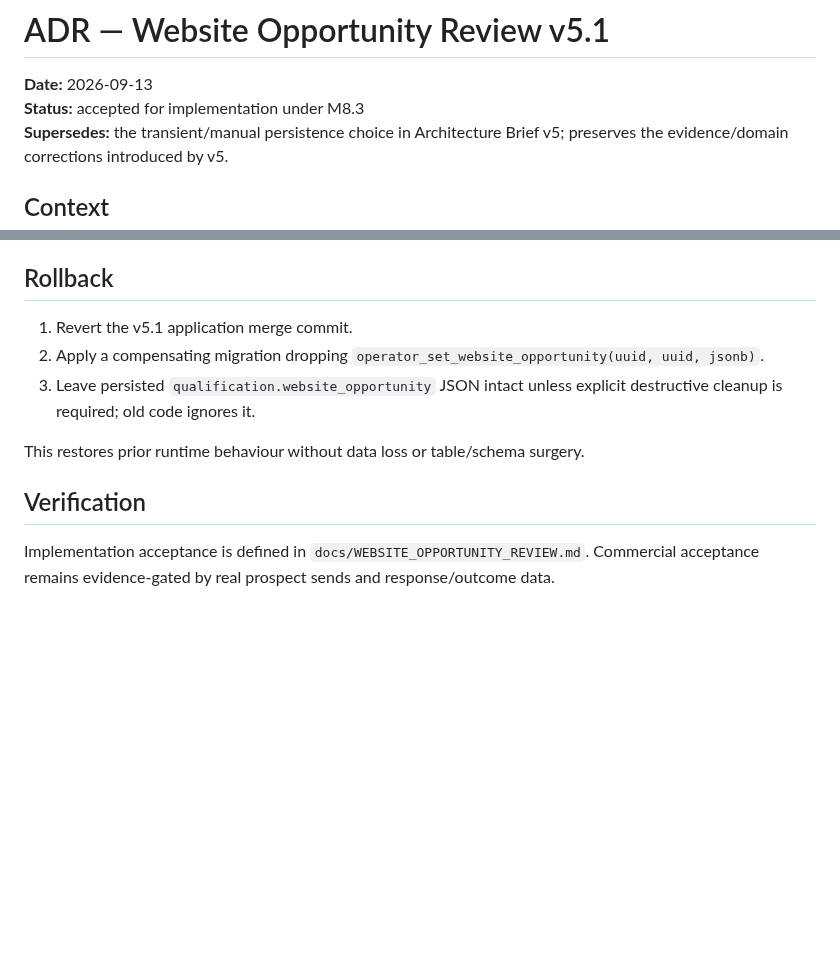
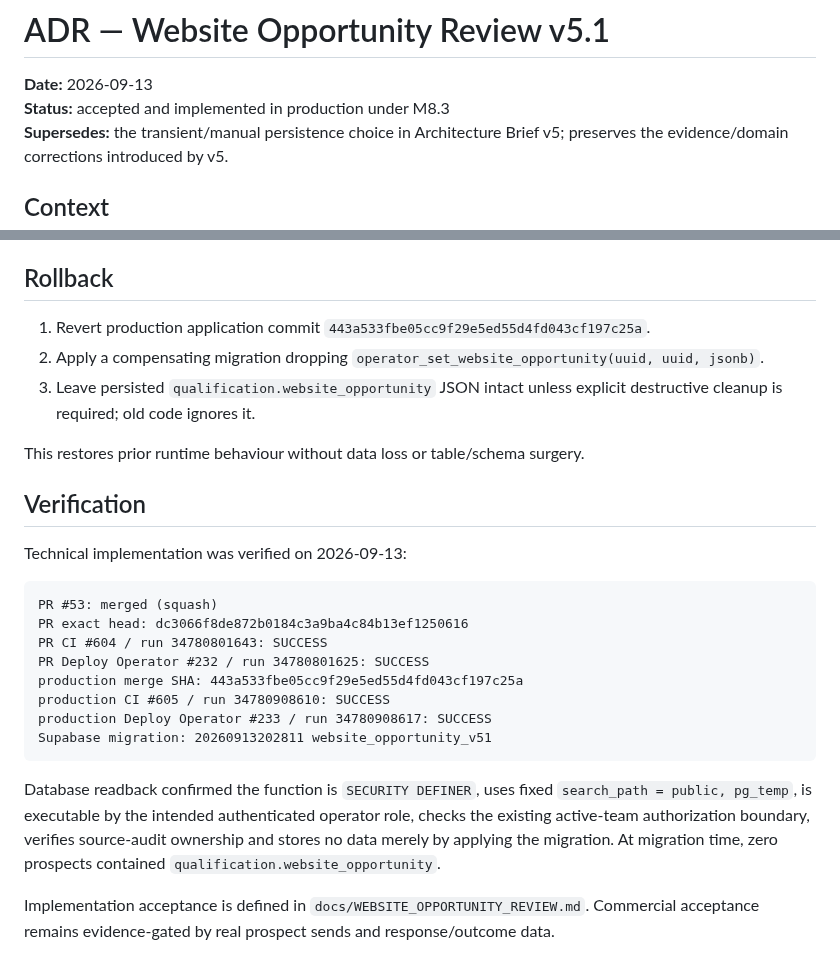
Before and after one commit to solidprivacy-nl/soliddesign, a Markdown page: docs/decisions/20260913_WEBSITE_OPPORTUNITY_REVIEW_V51.md, 2 parts joined by grey strips. Drawn GitHub-style; blank space fills up the shorter version.

Commit message:
Mark Website Opportunity v5.1 ADR implemented

````diff
--- a/docs/decisions/20260913_WEBSITE_OPPORTUNITY_REVIEW_V51.md
+++ b/docs/decisions/20260913_WEBSITE_OPPORTUNITY_REVIEW_V51.md
@@ -1,7 +1,7 @@
 # ADR — Website Opportunity Review v5.1
 
 **Date:** 2026-09-13
-**Status:** accepted for implementation under M8.3
+**Status:** accepted and implemented in production under M8.3
 **Supersedes:** the transient/manual persistence choice in Architecture Brief v5; preserves the evidence/domain corrections introduced by v5.
 
 ## Context
@@ -78,7 +78,7 @@ Rejected because Git/PR rollback plus one removable RPC already provides a simpl
 
 ## Rollback
 
-1. Revert the v5.1 application merge commit.
+1. Revert production application commit `443a533fbe05cc9f29e5ed55d4fd043cf197c25a`.
 2. Apply a compensating migration dropping `operator_set_website_opportunity(uuid, uuid, jsonb)`.
 3. Leave persisted `qualification.website_opportunity` JSON intact unless explicit destructive cleanup is required; old code ignores it.
 
@@ -86,4 +86,19 @@ This restores prior runtime behaviour without data loss or table/schema surgery.
 
 ## Verification
 
+Technical implementation was verified on 2026-09-13:
+
+```text
+PR #53: merged (squash)
+PR exact head: dc3066f8de872b0184c3a9ba4c84b13ef1250616
+PR CI #604 / run 34780801643: SUCCESS
+PR Deploy Operator #232 / run 34780801625: SUCCESS
+production merge SHA: 443a533fbe05cc9f29e5ed55d4fd043cf197c25a
+production CI #605 / run 34780908610: SUCCESS
+production Deploy Operator #233 / run 34780908617: SUCCESS
+Supabase migration: 20260913202811 website_opportunity_v51
+```
+
+Database readback confirmed the function is `SECURITY DEFINER`, uses fixed `search_path = public, pg_temp`, is executable by the intended authenticated operator role, checks the existing active-team authorization boundary, verifies source-audit ownership and stores no data merely by applying the migration. At migration time, zero prospects contained `qualification.website_opportunity`.
+
 Implementation acceptance is defined in `docs/WEBSITE_OPPORTUNITY_REVIEW.md`. Commercial acceptance remains evidence-gated by real prospect sends and response/outcome data.
````
